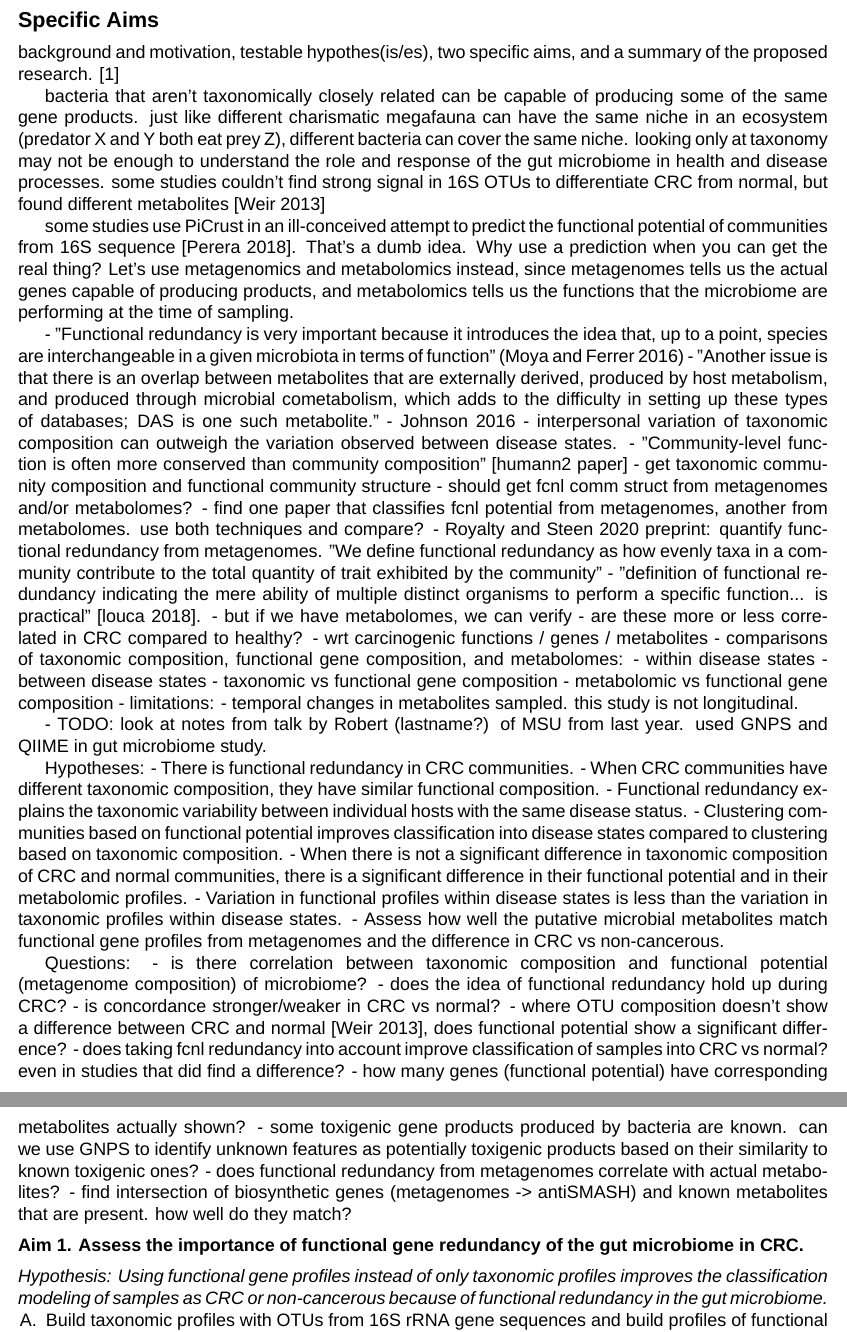
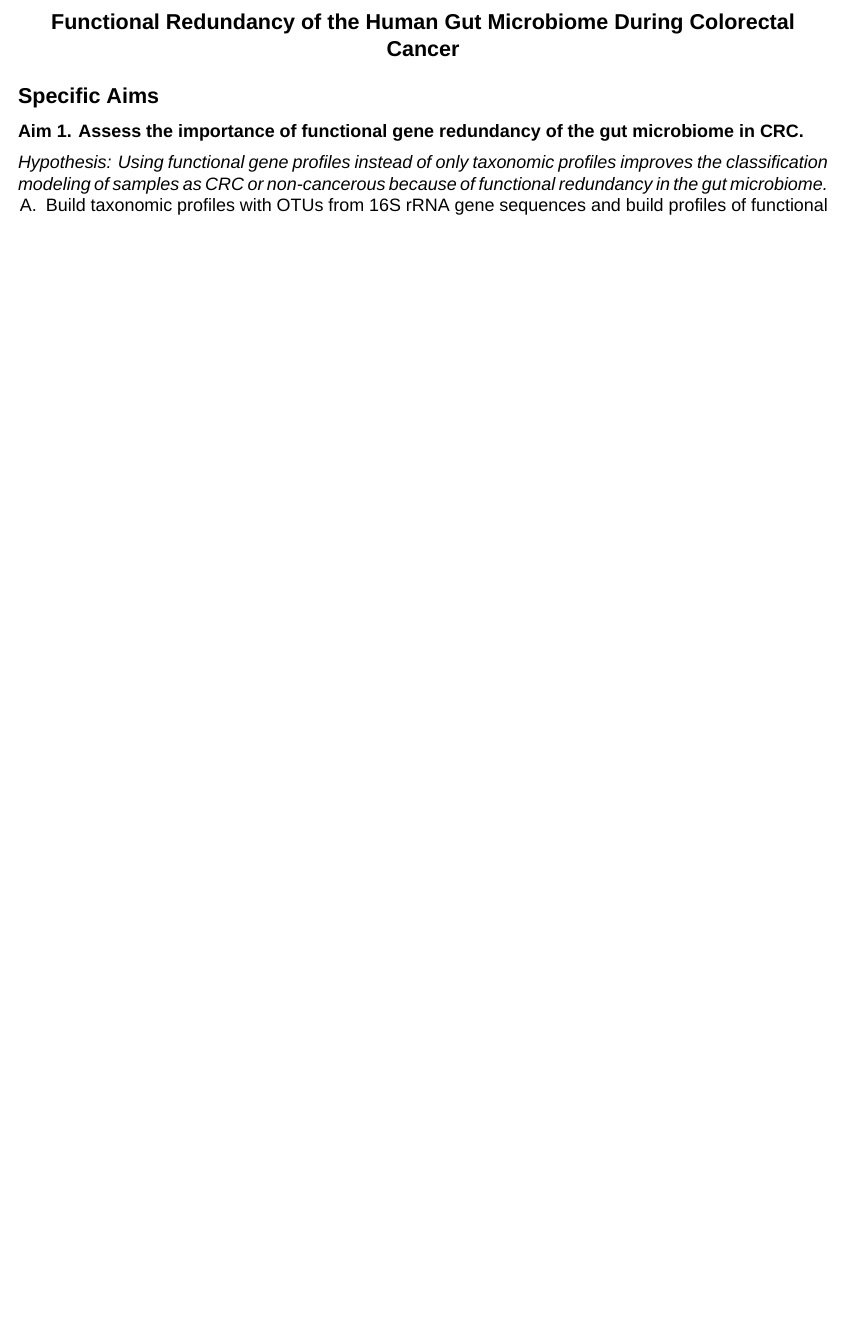
Before and after one commit to kelly-sovacool/prelim, a LaTeX document (submission/abstract.tex): two parts of pages 1 and 2 of 3 before the commit and part of the page after it, the two joined at a grey line, cut at the place of the change, the shorter picture padded with empty space. Compiled offline with XeLaTeX; a missing font is replaced by an installed copy or a similar font.

Commit message:
New title who dis

```diff
--- a/submission/abstract.tex
+++ b/submission/abstract.tex
@@ -3,63 +3,8 @@
 
 \begin{document}
 \sloppy
-%\begin{center}\large{\textbf{insert amazing title here}}\end{center}
+\begin{center}\large{\textbf{Functional Redundancy of the Human Gut Microbiome During Colorectal Cancer}}\end{center}
 \section*{Specific Aims}
-
-background and motivation, testable hypothes(is/es), two specific aims, and a summary of the proposed research. \cite{bikel_combining_2015}
-
-bacteria that aren't taxonomically closely related can be capable of producing some of the same gene products.
-just like different charismatic megafauna can have the same niche in an ecosystem (predator X and Y both eat prey Z), different bacteria can cover the same niche.
-looking only at taxonomy may not be enough to understand the role and response of the gut microbiome in health and disease processes.
-some studies couldn't find strong signal in 16S OTUs to differentiate CRC from normal, but found different metabolites [Weir 2013]
-
-some studies use PiCrust in an ill-conceived attempt to predict the functional potential of communities from 16S sequence [Perera 2018].
-That's a dumb idea. Why use a prediction when you can get the real thing?
-Let's use metagenomics and metabolomics instead, since metagenomes tells us the actual genes capable of producing products, and metabolomics tells us the functions that the microbiome are performing at the time of sampling.
-
-
-
-- "Functional redundancy is very important because it introduces the idea that, up to a point, species are interchangeable in a given microbiota in terms of function" (Moya and Ferrer 2016)
-- "Another issue is that there is an overlap between metabolites that are externally derived, produced by host metabolism, and produced through microbial cometabolism, which adds to the difficulty in setting up these types of databases; DAS is one such metabolite." - Johnson 2016
-- interpersonal variation of taxonomic composition can outweigh the variation observed between disease states.
-    - "Community-level function is often more conserved than community composition" [humann2 paper]
-- get taxonomic community composition and functional community structure
-    - should get fcnl comm struct from metagenomes and/or metabolomes?
-        - find one paper that classifies fcnl potential from metagenomes, another from metabolomes. use both techniques and compare?
-        - Royalty and Steen 2020 preprint: quantify functional redundancy from metagenomes. "We define functional redundancy as how evenly taxa in a community contribute to the total quantity of trait exhibited by the community"
-    - "definition of functional redundancy indicating the mere ability of multiple distinct organisms to perform a specific function... is practical" [louca 2018].
-        - but if we have metabolomes, we can verify
-    - are these more or less correlated in CRC compared to healthy?
-        - wrt carcinogenic functions / genes / metabolites
-- comparisons of taxonomic composition, functional gene composition, and metabolomes:
-    - within disease states
-    - between disease states
-        - taxonomic vs functional gene composition
-        - metabolomic vs functional gene composition
-- limitations:
-    - temporal changes in metabolites sampled. this study is not longitudinal.
-
-- TODO: look at notes from talk by Robert (lastname?) of MSU from last year. used GNPS and QIIME in gut microbiome study.
-
-Hypotheses:
-- There is functional redundancy in CRC communities.
-    - When CRC communities have different taxonomic composition, they have similar functional composition.
-        - Functional redundancy explains the taxonomic variability between individual hosts with the same disease status.
-- Clustering communities based on functional potential improves classification into disease states compared to clustering based on taxonomic composition.
-- When there is not a significant difference in taxonomic composition of CRC and normal communities, there is a significant difference in their functional potential and in their metabolomic profiles.
-- Variation in functional profiles within disease states is less than the variation in taxonomic profiles within disease states.
-- Assess how well the putative microbial metabolites match functional gene profiles from metagenomes and the difference in CRC vs non-cancerous.
-
-Questions:
-- is there correlation between taxonomic composition and functional potential (metagenome composition) of microbiome?
-- does the idea of functional redundancy hold up during CRC?
-- is concordance stronger/weaker in CRC vs normal?
-- where OTU composition doesn't show a difference between CRC and normal [Weir 2013], does functional potential show a significant difference?
-- does taking fcnl redundancy into account improve classification of samples into CRC vs normal? even in studies that did find a difference?
-- how many genes (functional potential) have corresponding metabolites actually shown?
-- some toxigenic gene products produced by bacteria are known. can we use GNPS to identify unknown features as potentially toxigenic products based on their similarity to known toxigenic ones?
-- does functional redundancy from metagenomes correlate with actual metabolites?
-- find intersection of biosynthetic genes (metagenomes -> antiSMASH) and known metabolites that are present. how well do they match?
 
 \subsection*{Aim 1. Assess the importance of functional gene redundancy of the gut microbiome in CRC.}
 \textit{Hypothesis: Using functional gene profiles instead of only taxonomic profiles improves the classification modeling of samples as CRC or non-cancerous because of functional redundancy in the gut microbiome.}
```
Also changed, not shown: docs/abstract.pdf, submission/abstract.tex (6 more changed lines).
